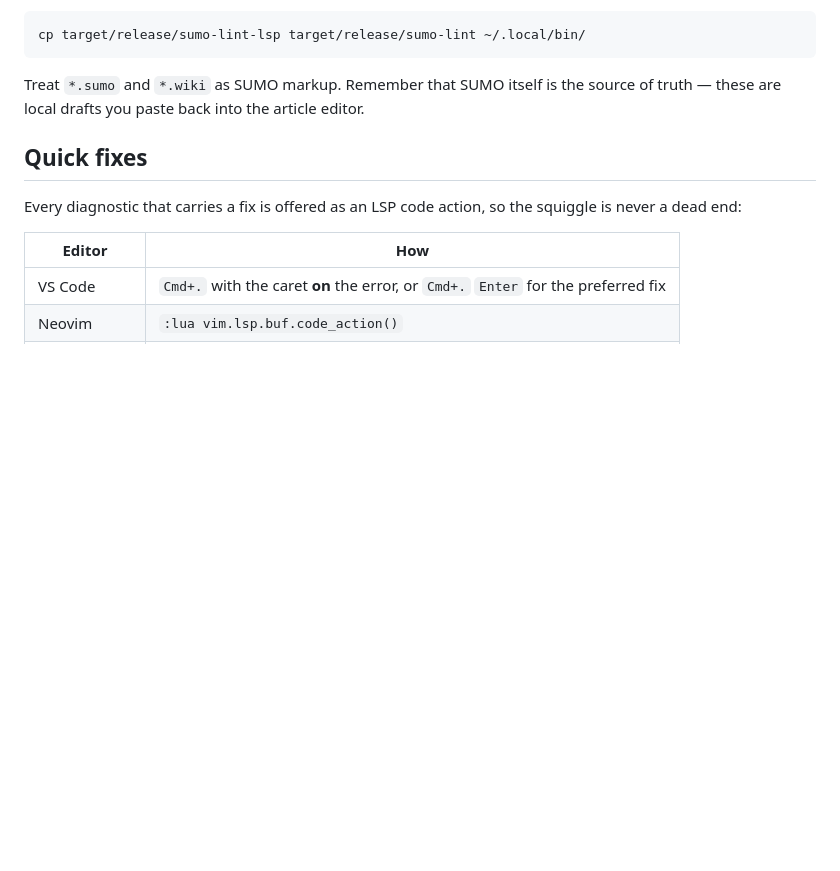
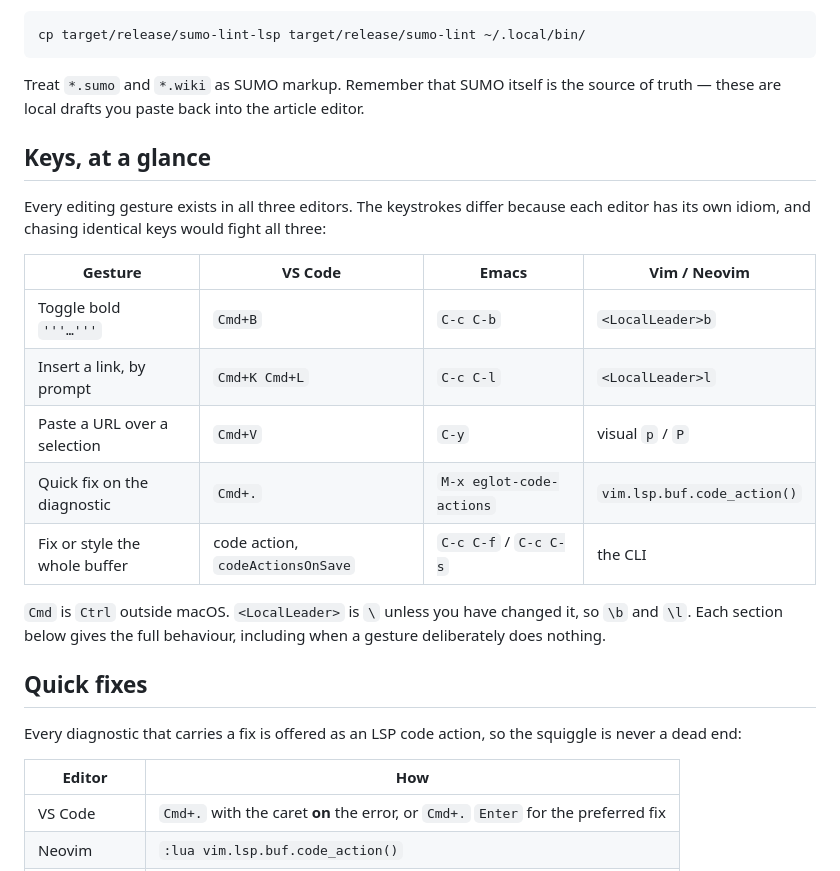
Before and after one commit to thunderbird/sumo-linter, a Markdown page: editors/README.md, the part around the change. GitHub-like rendering; blank space fills up the shorter version.

Commit message:
List every editing key in one table, and record Cmd+B as tested
The per-editor sections each describe one gesture well, but a reader
asking "what is bold in Vim" had to read three of them. One table at the
top, full behaviour still below.

Roland confirmed Cmd+B works in his VS Code on 2026-10-05.

Co-Authored-By: Claude Opus 5 (1M context) <noreply@anthropic.com>

```diff
--- a/editors/README.md
+++ b/editors/README.md
@@ -18,6 +18,23 @@ cp target/release/sumo-lint-lsp target/release/sumo-lint ~/.local/bin/
 
 Treat `*.sumo` and `*.wiki` as SUMO markup. Remember that SUMO itself is the
 source of truth — these are local drafts you paste back into the article editor.
+
+## Keys, at a glance
+
+Every editing gesture exists in all three editors. The keystrokes differ because
+each editor has its own idiom, and chasing identical keys would fight all three:
+
+| Gesture | VS Code | Emacs | Vim / Neovim |
+|---|---|---|---|
+| Toggle bold `'''…'''` | `Cmd+B` | `C-c C-b` | `<LocalLeader>b` |
+| Insert a link, by prompt | `Cmd+K Cmd+L` | `C-c C-l` | `<LocalLeader>l` |
+| Paste a URL over a selection | `Cmd+V` | `C-y` | visual `p` / `P` |
+| Quick fix on the diagnostic | `Cmd+.` | `M-x eglot-code-actions` | `vim.lsp.buf.code_action()` |
+| Fix or style the whole buffer | code action, `codeActionsOnSave` | `C-c C-f` / `C-c C-s` | the CLI |
+
+`Cmd` is `Ctrl` outside macOS. `<LocalLeader>` is `\` unless you have changed it,
+so `\b` and `\l`. Each section below gives the full behaviour, including when a
+gesture deliberately does nothing.
 
 ## Quick fixes
 
```
Also changed, not shown: CLAUDE.md (+2 -1 lines).
